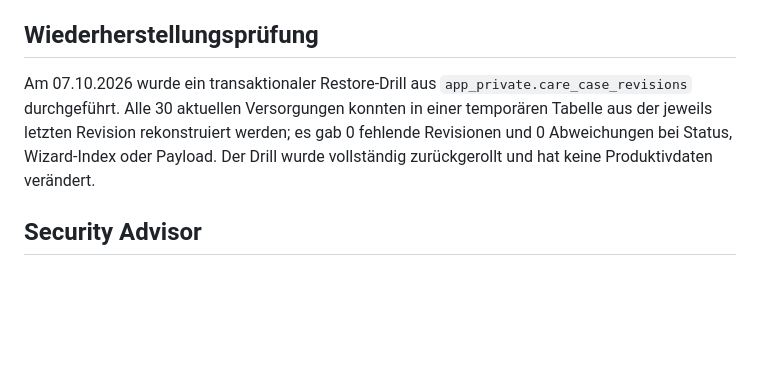
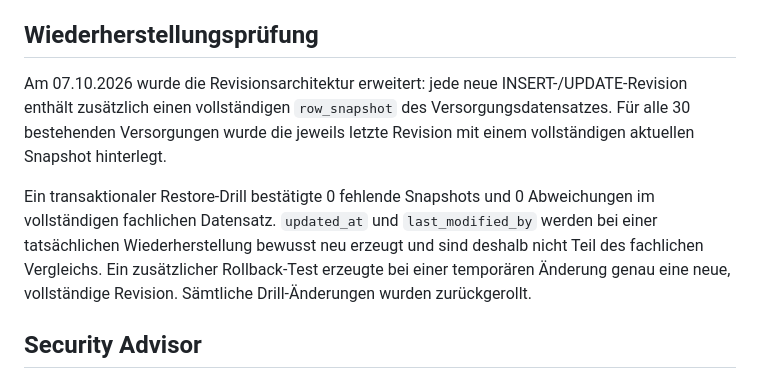
Before and after one commit to patientcareassistent-lab/Versorgungsassistent-Pages, a Markdown page: docs/PRODUCTION_READINESS.md, the part around the change. Rendered like a GitHub page; blank space fills up the shorter version.

Commit message:
Document full revision snapshot recovery

```diff
--- a/docs/PRODUCTION_READINESS.md
+++ b/docs/PRODUCTION_READINESS.md
@@ -67,7 +67,9 @@ Die Rezeptbrücke ist fachlich nicht Bestandteil dieses Projekts und wurde bei d
 
 ## Wiederherstellungsprüfung
 
-Am 07.10.2026 wurde ein transaktionaler Restore-Drill aus `app_private.care_case_revisions` durchgeführt. Alle 30 aktuellen Versorgungen konnten in einer temporären Tabelle aus der jeweils letzten Revision rekonstruiert werden; es gab 0 fehlende Revisionen und 0 Abweichungen bei Status, Wizard-Index oder Payload. Der Drill wurde vollständig zurückgerollt und hat keine Produktivdaten verändert.
+Am 07.10.2026 wurde die Revisionsarchitektur erweitert: jede neue INSERT-/UPDATE-Revision enthält zusätzlich einen vollständigen `row_snapshot` des Versorgungsdatensatzes. Für alle 30 bestehenden Versorgungen wurde die jeweils letzte Revision mit einem vollständigen aktuellen Snapshot hinterlegt.
+
+Ein transaktionaler Restore-Drill bestätigte 0 fehlende Snapshots und 0 Abweichungen im vollständigen fachlichen Datensatz. `updated_at` und `last_modified_by` werden bei einer tatsächlichen Wiederherstellung bewusst neu erzeugt und sind deshalb nicht Teil des fachlichen Vergleichs. Ein zusätzlicher Rollback-Test erzeugte bei einer temporären Änderung genau eine neue, vollständige Revision. Sämtliche Drill-Änderungen wurden zurückgerollt.
 
 ## Security Advisor
 
```
